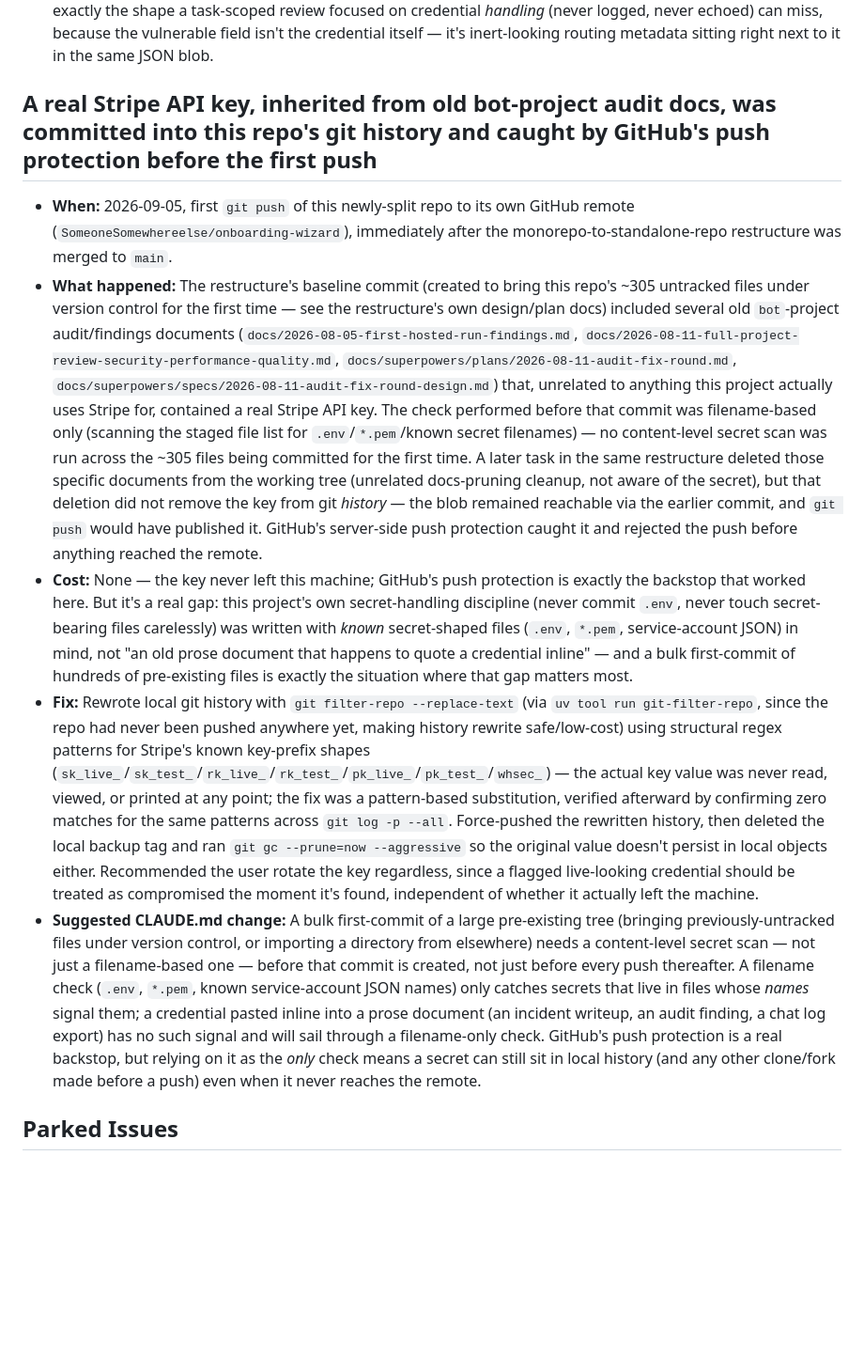
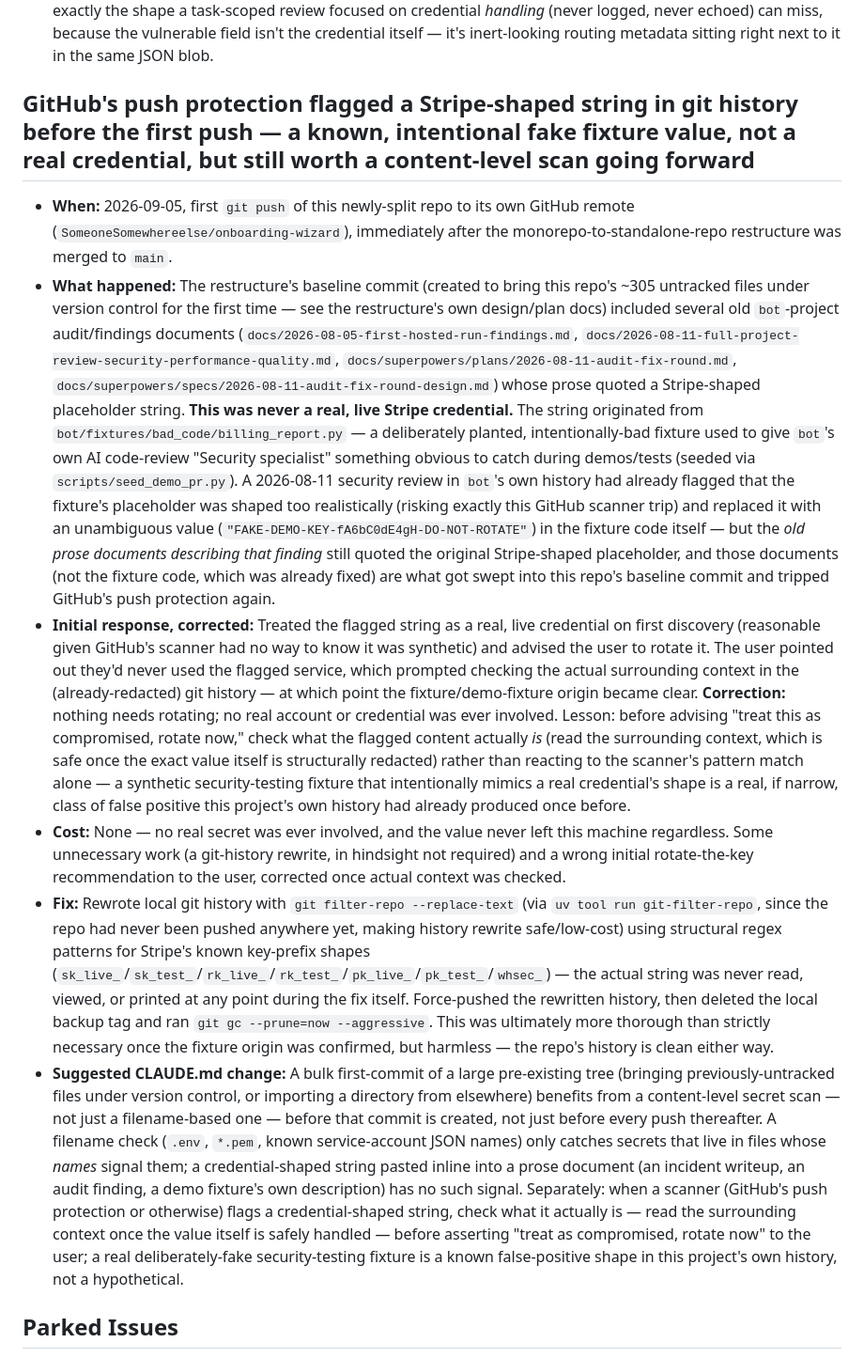
Before and after one commit to SomeoneSomewhereelse/onboarding-wizard, a Markdown page: ISSUES.md, the part around the change. Shown at 94% size. Drawn GitHub-style; blank space fills up the shorter version.

Commit message:
Correct the Stripe-key ISSUES.md entry: fake fixture, not a real leak
The flagged string was bot/fixtures/bad_code/billing_report.py's
intentional Stripe-shaped demo credential (planted bait for the
Security specialist reviewer), already known and softened in bot's own
2026-08-11 history -- only the old prose docs describing that finding
still quoted the original placeholder. No real credential was ever
involved; the initial rotate-the-key recommendation was wrong and is
corrected here.

Co-Authored-By: Claude Sonnet 5 <noreply@anthropic.com>

```diff
--- a/ISSUES.md
+++ b/ISSUES.md
@@ -39,13 +39,14 @@ open/unresolved.
 - **Cost:** None net-negative — caught by a review the user asked for proactively, not by an exploit. But the near-miss is real: this is not the first instance in this project of a real, shippable bug surviving every task-scoped review for one sub-project and only being caught by a later, broader pass (see "The final whole-branch review caught a real bug that all six task-scoped reviews missed" above) — and the first such instance to be an actual security vulnerability rather than a correctness bug. Every external-API-shape assumption made while fixing the correctness bugs (UptimeRobot's create/list/delete response shapes, its pagination field) was verified against UptimeRobot's own published OpenAPI spec before being written into code, not guessed — consistent with `[[feedback-verify-live-api-struct-before-plan]]`, extended here to "verify via published docs," not just "verify via a live call," when a live call isn't available/appropriate.
 - **Suggested CLAUDE.md change:** Worth generalizing explicitly: **a credential-accepting endpoint that constructs an auth/HTTP client object from a visitor-supplied structured value (JSON, a config blob) needs a specific SSRF-focused check during its own design/review — does any field in that structure influence which host a server-side request is made to? — not just the "returns a verdict, never the credential" review this project already does well.** That specific class of gap (a "paste your service-account JSON" feature routing internal fields into a client library that reads them for connection-destination purposes) is exactly the shape a task-scoped review focused on credential *handling* (never logged, never echoed) can miss, because the vulnerable field isn't the credential itself — it's inert-looking routing metadata sitting right next to it in the same JSON blob.
 
-## A real Stripe API key, inherited from old bot-project audit docs, was committed into this repo's git history and caught by GitHub's push protection before the first push
+## GitHub's push protection flagged a Stripe-shaped string in git history before the first push — a known, intentional fake fixture value, not a real credential, but still worth a content-level scan going forward
 
 - **When:** 2026-09-05, first `git push` of this newly-split repo to its own GitHub remote (`SomeoneSomewhereelse/onboarding-wizard`), immediately after the monorepo-to-standalone-repo restructure was merged to `main`.
-- **What happened:** The restructure's baseline commit (created to bring this repo's ~305 untracked files under version control for the first time — see the restructure's own design/plan docs) included several old `bot`-project audit/findings documents (`docs/2026-08-05-first-hosted-run-findings.md`, `docs/2026-08-11-full-project-review-security-performance-quality.md`, `docs/superpowers/plans/2026-08-11-audit-fix-round.md`, `docs/superpowers/specs/2026-08-11-audit-fix-round-design.md`) that, unrelated to anything this project actually uses Stripe for, contained a real Stripe API key. The check performed before that commit was filename-based only (scanning the staged file list for `.env`/`*.pem`/known secret filenames) — no content-level secret scan was run across the ~305 files being committed for the first time. A later task in the same restructure deleted those specific documents from the working tree (unrelated docs-pruning cleanup, not aware of the secret), but that deletion did not remove the key from git *history* — the blob remained reachable via the earlier commit, and `git push` would have published it. GitHub's server-side push protection caught it and rejected the push before anything reached the remote.
-- **Cost:** None — the key never left this machine; GitHub's push protection is exactly the backstop that worked here. But it's a real gap: this project's own secret-handling discipline (never commit `.env`, never touch secret-bearing files carelessly) was written with *known* secret-shaped files (`.env`, `*.pem`, service-account JSON) in mind, not "an old prose document that happens to quote a credential inline" — and a bulk first-commit of hundreds of pre-existing files is exactly the situation where that gap matters most.
-- **Fix:** Rewrote local git history with `git filter-repo --replace-text` (via `uv tool run git-filter-repo`, since the repo had never been pushed anywhere yet, making history rewrite safe/low-cost) using structural regex patterns for Stripe's known key-prefix shapes (`sk_live_`/`sk_test_`/`rk_live_`/`rk_test_`/`pk_live_`/`pk_test_`/`whsec_`) — the actual key value was never read, viewed, or printed at any point; the fix was a pattern-based substitution, verified afterward by confirming zero matches for the same patterns across `git log -p --all`. Force-pushed the rewritten history, then deleted the local backup tag and ran `git gc --prune=now --aggressive` so the original value doesn't persist in local objects either. Recommended the user rotate the key regardless, since a flagged live-looking credential should be treated as compromised the moment it's found, independent of whether it actually left the machine.
-- **Suggested CLAUDE.md change:** A bulk first-commit of a large pre-existing tree (bringing previously-untracked files under version control, or importing a directory from elsewhere) needs a content-level secret scan — not just a filename-based one — before that commit is created, not just before every push thereafter. A filename check (`.env`, `*.pem`, known service-account JSON names) only catches secrets that live in files whose *names* signal them; a credential pasted inline into a prose document (an incident writeup, an audit finding, a chat log export) has no such signal and will sail through a filename-only check. GitHub's push protection is a real backstop, but relying on it as the *only* check means a secret can still sit in local history (and any other clone/fork made before a push) even when it never reaches the remote.
+- **What happened:** The restructure's baseline commit (created to bring this repo's ~305 untracked files under version control for the first time — see the restructure's own design/plan docs) included several old `bot`-project audit/findings documents (`docs/2026-08-05-first-hosted-run-findings.md`, `docs/2026-08-11-full-project-review-security-performance-quality.md`, `docs/superpowers/plans/2026-08-11-audit-fix-round.md`, `docs/superpowers/specs/2026-08-11-audit-fix-round-design.md`) whose prose quoted a Stripe-shaped placeholder string. **This was never a real, live Stripe credential.** The string originated from `bot/fixtures/bad_code/billing_report.py` — a deliberately planted, intentionally-bad fixture used to give `bot`'s own AI code-review "Security specialist" something obvious to catch during demos/tests (seeded via `scripts/seed_demo_pr.py`). A 2026-08-11 security review in `bot`'s own history had already flagged that the fixture's placeholder was shaped too realistically (risking exactly this GitHub scanner trip) and replaced it with an unambiguous value (`"FAKE-DEMO-KEY-fA6bC0dE4gH-DO-NOT-ROTATE"`) in the fixture code itself — but the *old prose documents describing that finding* still quoted the original Stripe-shaped placeholder, and those documents (not the fixture code, which was already fixed) are what got swept into this repo's baseline commit and tripped GitHub's push protection again.
+- **Initial response, corrected:** Treated the flagged string as a real, live credential on first discovery (reasonable given GitHub's scanner had no way to know it was synthetic) and advised the user to rotate it. The user pointed out they'd never used the flagged service, which prompted checking the actual surrounding context in the (already-redacted) git history — at which point the fixture/demo-fixture origin became clear. **Correction:** nothing needs rotating; no real account or credential was ever involved. Lesson: before advising "treat this as compromised, rotate now," check what the flagged content actually *is* (read the surrounding context, which is safe once the exact value itself is structurally redacted) rather than reacting to the scanner's pattern match alone — a synthetic security-testing fixture that intentionally mimics a real credential's shape is a real, if narrow, class of false positive this project's own history had already produced once before.
+- **Cost:** None — no real secret was ever involved, and the value never left this machine regardless. Some unnecessary work (a git-history rewrite, in hindsight not required) and a wrong initial rotate-the-key recommendation to the user, corrected once actual context was checked.
+- **Fix:** Rewrote local git history with `git filter-repo --replace-text` (via `uv tool run git-filter-repo`, since the repo had never been pushed anywhere yet, making history rewrite safe/low-cost) using structural regex patterns for Stripe's known key-prefix shapes (`sk_live_`/`sk_test_`/`rk_live_`/`rk_test_`/`pk_live_`/`pk_test_`/`whsec_`) — the actual string was never read, viewed, or printed at any point during the fix itself. Force-pushed the rewritten history, then deleted the local backup tag and ran `git gc --prune=now --aggressive`. This was ultimately more thorough than strictly necessary once the fixture origin was confirmed, but harmless — the repo's history is clean either way.
+- **Suggested CLAUDE.md change:** A bulk first-commit of a large pre-existing tree (bringing previously-untracked files under version control, or importing a directory from elsewhere) benefits from a content-level secret scan — not just a filename-based one — before that commit is created, not just before every push thereafter. A filename check (`.env`, `*.pem`, known service-account JSON names) only catches secrets that live in files whose *names* signal them; a credential-shaped string pasted inline into a prose document (an incident writeup, an audit finding, a demo fixture's own description) has no such signal. Separately: when a scanner (GitHub's push protection or otherwise) flags a credential-shaped string, check what it actually is — read the surrounding context once the value itself is safely handled — before asserting "treat as compromised, rotate now" to the user; a real deliberately-fake security-testing fixture is a known false-positive shape in this project's own history, not a hypothetical.
 
 ## Parked Issues
 
```
